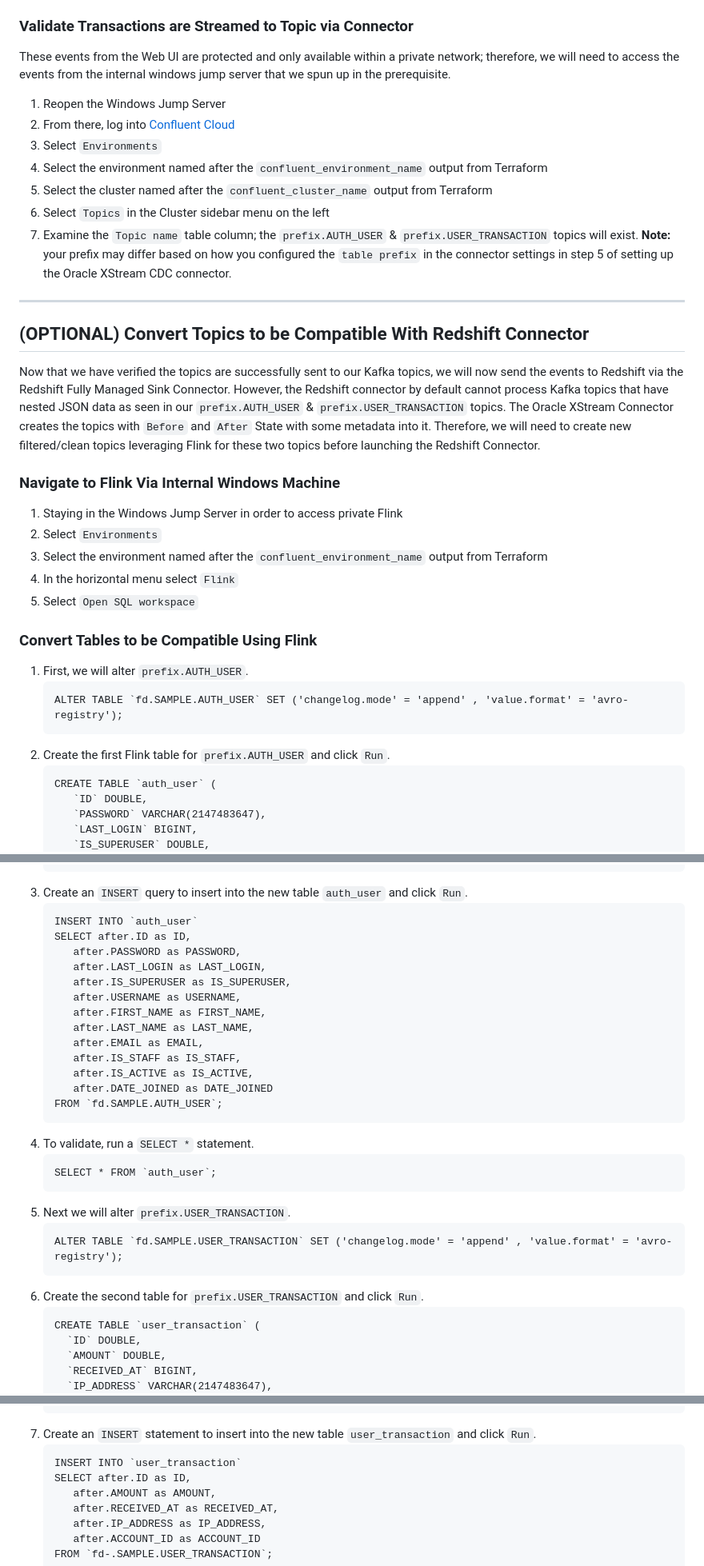
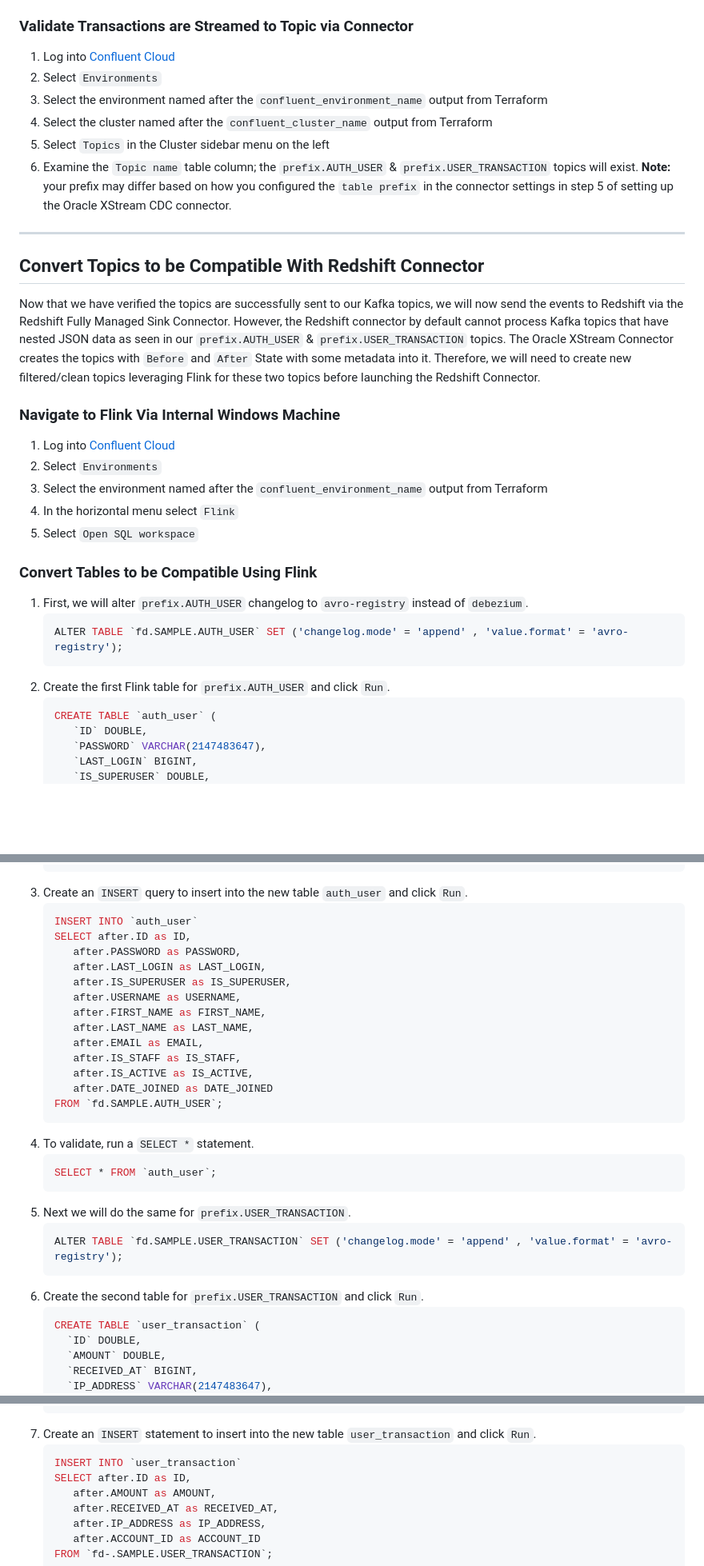
Before and after one commit to confluentinc/demo-dsp-fraud-detection, a Markdown page: LAB1/LAB1-README.md, 3 parts joined by grey strips. Shown: that part at 80% size. Rendered like a GitHub page; blank space fills up the shorter version.

Commit message:
Change to standard

````diff
--- a/LAB1/LAB1-README.md
+++ b/LAB1/LAB1-README.md
@@ -82,24 +82,21 @@ Now that all the Infrastructure is provisioned and the database connector is pro
 
 ### Validate Transactions are Streamed to Topic via Connector
 
-These events from the Web UI are protected and only available within a private network; therefore, we will need to access the events from the internal windows jump server that we spun up in the prerequisite.
-
-1. Reopen the Windows Jump Server
-2. From there, log into [Confluent Cloud](https://confluent.cloud/login)
-3. Select `Environments`
-4. Select the environment named after the `confluent_environment_name` output from Terraform
-5. Select the cluster named after the `confluent_cluster_name` output from Terraform
-6. Select `Topics` in the Cluster sidebar menu on the left
-7. Examine the `Topic name` table column; the `prefix.AUTH_USER` & `prefix.USER_TRANSACTION` topics will exist. **Note:** your prefix may differ based on how you configured the `table prefix` in the connector settings in step 5 of setting up the Oracle XStream CDC connector.
+1. Log into [Confluent Cloud](https://confluent.cloud/login)
+2. Select `Environments`
+3. Select the environment named after the `confluent_environment_name` output from Terraform
+4. Select the cluster named after the `confluent_cluster_name` output from Terraform
+5. Select `Topics` in the Cluster sidebar menu on the left
+6. Examine the `Topic name` table column; the `prefix.AUTH_USER` & `prefix.USER_TRANSACTION` topics will exist. **Note:** your prefix may differ based on how you configured the `table prefix` in the connector settings in step 5 of setting up the Oracle XStream CDC connector.
 
 
 ---
-## (OPTIONAL) Convert Topics to be Compatible With Redshift Connector
+## Convert Topics to be Compatible With Redshift Connector
 
 Now that we have verified the topics are successfully sent to our Kafka topics, we will now send the events to Redshift via the Redshift Fully Managed Sink Connector. However, the Redshift connector by default cannot process Kafka topics that have nested JSON data as seen in our `prefix.AUTH_USER` & `prefix.USER_TRANSACTION` topics. The Oracle XStream Connector creates the topics with `Before` and `After` State with some metadata into it. Therefore, we will need to create new filtered/clean topics leveraging Flink for these two topics before launching the Redshift Connector.
 
 ### Navigate to Flink Via Internal Windows Machine
-1. Staying in the Windows Jump Server in order to access private Flink
+1. Log into [Confluent Cloud](https://confluent.cloud/login)
 2. Select `Environments`
 3. Select the environment named after the `confluent_environment_name` output from Terraform
 4. In the horizontal menu select `Flink`
@@ -107,12 +104,12 @@ Now that we have verified the topics are successfully sent to our Kafka topics,
 
 ### Convert Tables to be Compatible Using Flink
 
-1. First, we will alter `prefix.AUTH_USER`.
-   ```
+1. First, we will alter `prefix.AUTH_USER` changelog to `avro-registry` instead of `debezium`.
+   ```sql
    ALTER TABLE `fd.SAMPLE.AUTH_USER` SET ('changelog.mode' = 'append' , 'value.format' = 'avro-registry');
    ```
 2. Create the first Flink table for `prefix.AUTH_USER` and click `Run`.
-   ```
+   ```sql
    CREATE TABLE `auth_user` (
       `ID` DOUBLE,
       `PASSWORD` VARCHAR(2147483647),
@@ -141,7 +138,7 @@ Now that we have verified the topics are successfully sent to our Kafka topics,
    );
    ```
 3. Create an `INSERT` query to insert into the new table `auth_user` and click `Run`.
-   ```
+   ```sql
    INSERT INTO `auth_user`
    SELECT after.ID as ID,
       after.PASSWORD as PASSWORD,
@@ -157,15 +154,15 @@ Now that we have verified the topics are successfully sent to our Kafka topics,
    FROM `fd.SAMPLE.AUTH_USER`;
    ```
 4. To validate, run a `SELECT *` statement.
-   ```
+   ```sql
    SELECT * FROM `auth_user`;
    ```
-5. Next we will alter `prefix.USER_TRANSACTION`.
-   ```
+5. Next we will do the same for `prefix.USER_TRANSACTION`.
+   ```sql
    ALTER TABLE `fd.SAMPLE.USER_TRANSACTION` SET ('changelog.mode' = 'append' , 'value.format' = 'avro-registry');
    ```
 6. Create the second table for `prefix.USER_TRANSACTION` and click `Run`.
-    ```
+    ```sql
    CREATE TABLE `user_transaction` (
       `ID` DOUBLE,
       `AMOUNT` DOUBLE,
@@ -188,7 +185,7 @@ Now that we have verified the topics are successfully sent to our Kafka topics,
    );
    ```
 5. Create an `INSERT` statement to insert into the new table `user_transaction` and click `Run`.
-   ```
+   ```sql
    INSERT INTO `user_transaction`
    SELECT after.ID as ID,
       after.AMOUNT as AMOUNT,
````
